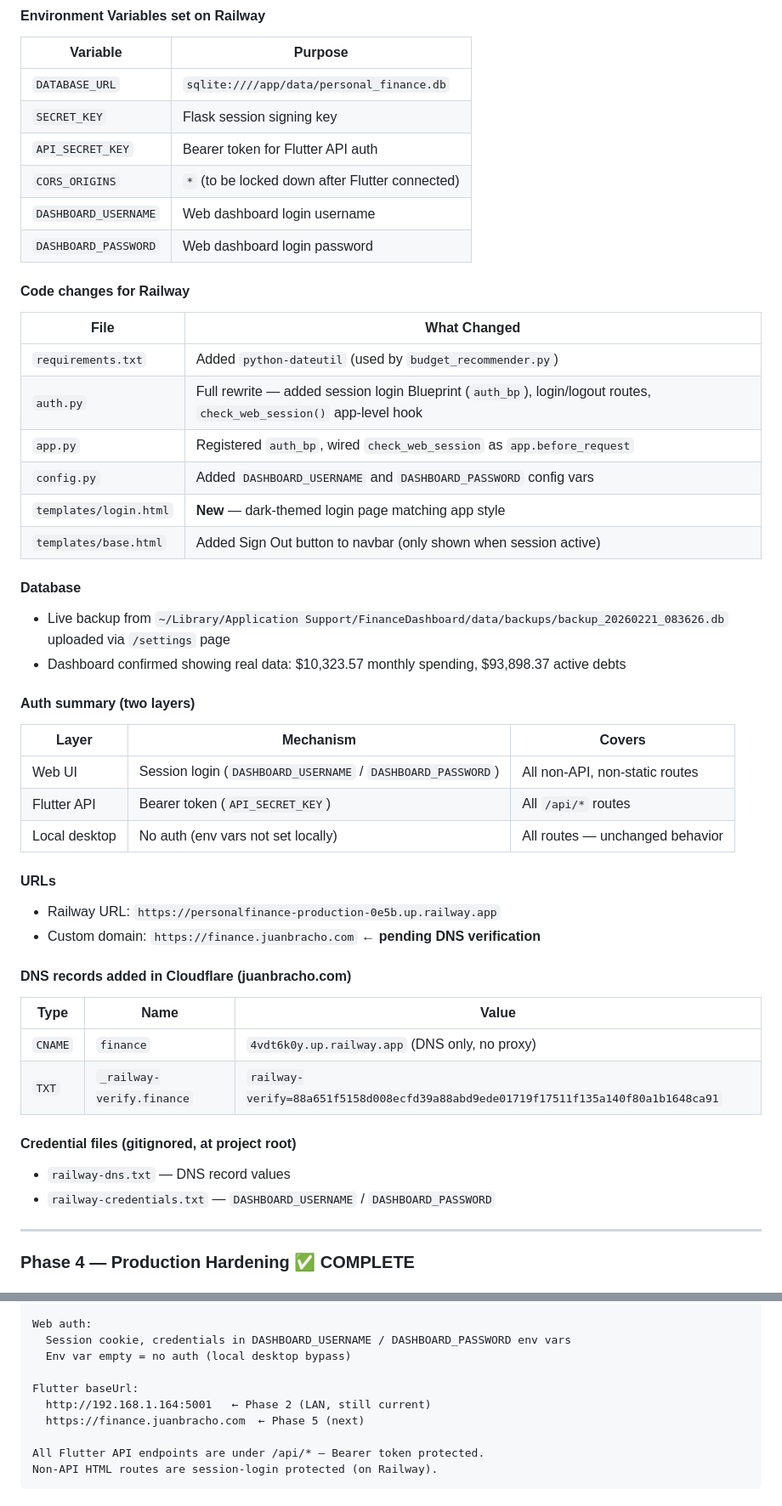
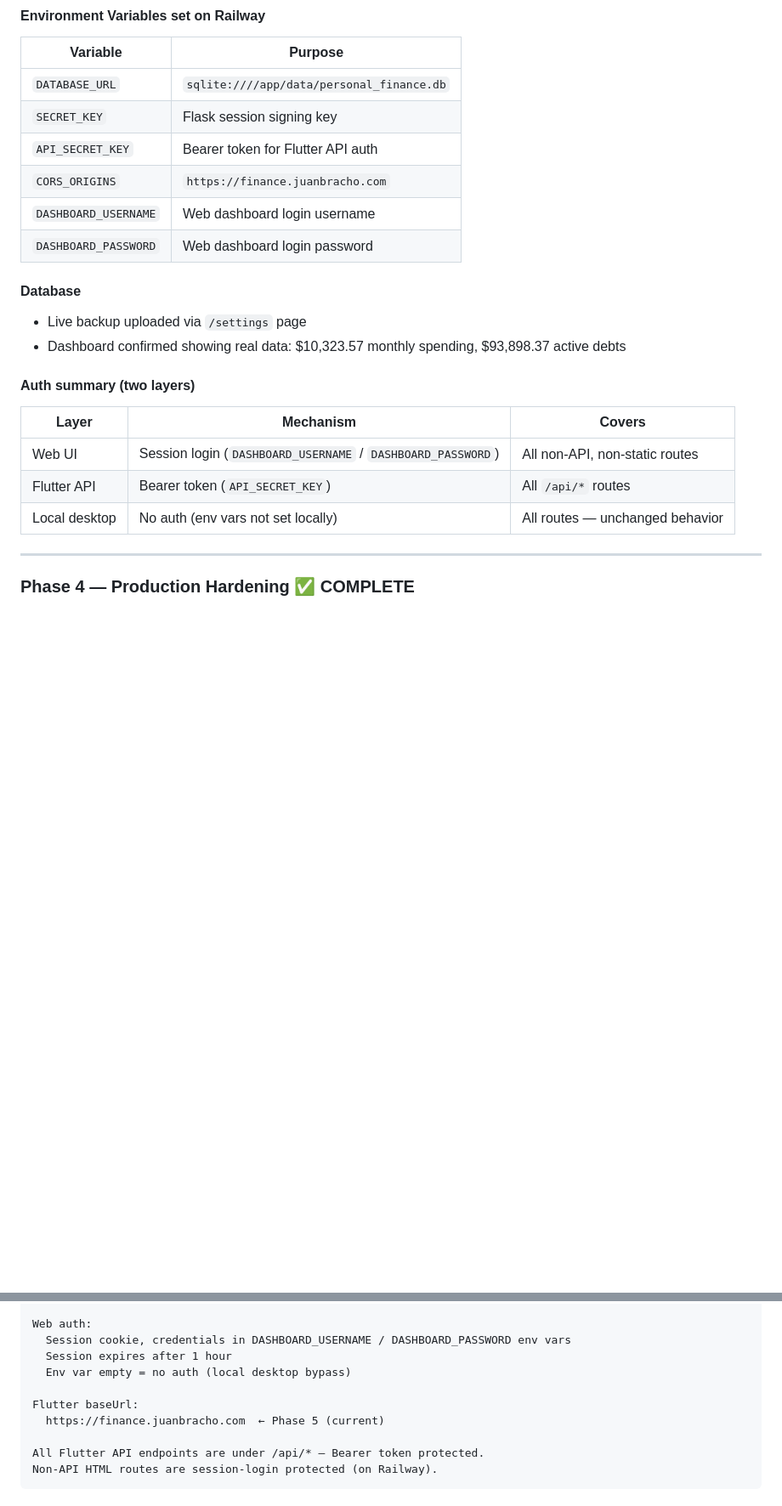
Before and after one commit to juanbracho/personal_finance, a Markdown page: Mobile/status.md, 2 parts joined by grey strips. Shown at 85% size. Rendered like a GitHub page; blank space fills up the shorter version.

```diff
--- a/Mobile/status.md
+++ b/Mobile/status.md
@@ -60,22 +60,12 @@ Files modified in `Mobile/finance_dashboard_mobile/lib/`:
 | `DATABASE_URL` | `sqlite:////app/data/personal_finance.db` |
 | `SECRET_KEY` | Flask session signing key |
 | `API_SECRET_KEY` | Bearer token for Flutter API auth |
-| `CORS_ORIGINS` | `*` (to be locked down after Flutter connected) |
+| `CORS_ORIGINS` | `https://finance.juanbracho.com` |
 | `DASHBOARD_USERNAME` | Web dashboard login username |
 | `DASHBOARD_PASSWORD` | Web dashboard login password |
 
-#### Code changes for Railway
-| File | What Changed |
-|---|---|
-| `requirements.txt` | Added `python-dateutil` (used by `budget_recommender.py`) |
-| `auth.py` | Full rewrite — added session login Blueprint (`auth_bp`), login/logout routes, `check_web_session()` app-level hook |
-| `app.py` | Registered `auth_bp`, wired `check_web_session` as `app.before_request` |
-| `config.py` | Added `DASHBOARD_USERNAME` and `DASHBOARD_PASSWORD` config vars |
-| `templates/login.html` | **New** — dark-themed login page matching app style |
-| `templates/base.html` | Added Sign Out button to navbar (only shown when session active) |
-
 #### Database
-- Live backup from `~/Library/Application Support/FinanceDashboard/data/backups/backup_20260221_083626.db` uploaded via `/settings` page
+- Live backup uploaded via `/settings` page
 - Dashboard confirmed showing real data: $10,323.57 monthly spending, $93,898.37 active debts
 
 #### Auth summary (two layers)
@@ -84,20 +74,6 @@ Files modified in `Mobile/finance_dashboard_mobile/lib/`:
 | Web UI | Session login (`DASHBOARD_USERNAME` / `DASHBOARD_PASSWORD`) | All non-API, non-static routes |
 | Flutter API | Bearer token (`API_SECRET_KEY`) | All `/api/*` routes |
 | Local desktop | No auth (env vars not set locally) | All routes — unchanged behavior |
-
-#### URLs
-- Railway URL: `https://personalfinance-production-0e5b.up.railway.app`
-- Custom domain: `https://finance.juanbracho.com` ← **pending DNS verification**
-
-#### DNS records added in Cloudflare (juanbracho.com)
-| Type | Name | Value |
-|---|---|---|
-| `CNAME` | `finance` | `4vdt6k0y.up.railway.app` (DNS only, no proxy) |
-| `TXT` | `_railway-verify.finance` | `railway-verify=88a651f5158d008ecfd39a88abd9ede01719f17511f135a140f80a1b1648ca91` |
-
-#### Credential files (gitignored, at project root)
-- `railway-dns.txt` — DNS record values
-- `railway-credentials.txt` — `DASHBOARD_USERNAME` / `DASHBOARD_PASSWORD`
 
 ---
 
@@ -162,11 +163,11 @@ API auth:
 
 Web auth:
   Session cookie, credentials in DASHBOARD_USERNAME / DASHBOARD_PASSWORD env vars
+  Session expires after 1 hour
   Env var empty = no auth (local desktop bypass)
 
 Flutter baseUrl:
-  http://192.168.1.164:5001   ← Phase 2 (LAN, still current)
-  https://finance.juanbracho.com  ← Phase 5 (next)
+  https://finance.juanbracho.com  ← Phase 5 (current)
 
 All Flutter API endpoints are under /api/* — Bearer token protected.
 Non-API HTML routes are session-login protected (on Railway).
```
Also changed, not shown: other parts of Mobile/status.md (+55 -29 lines).
